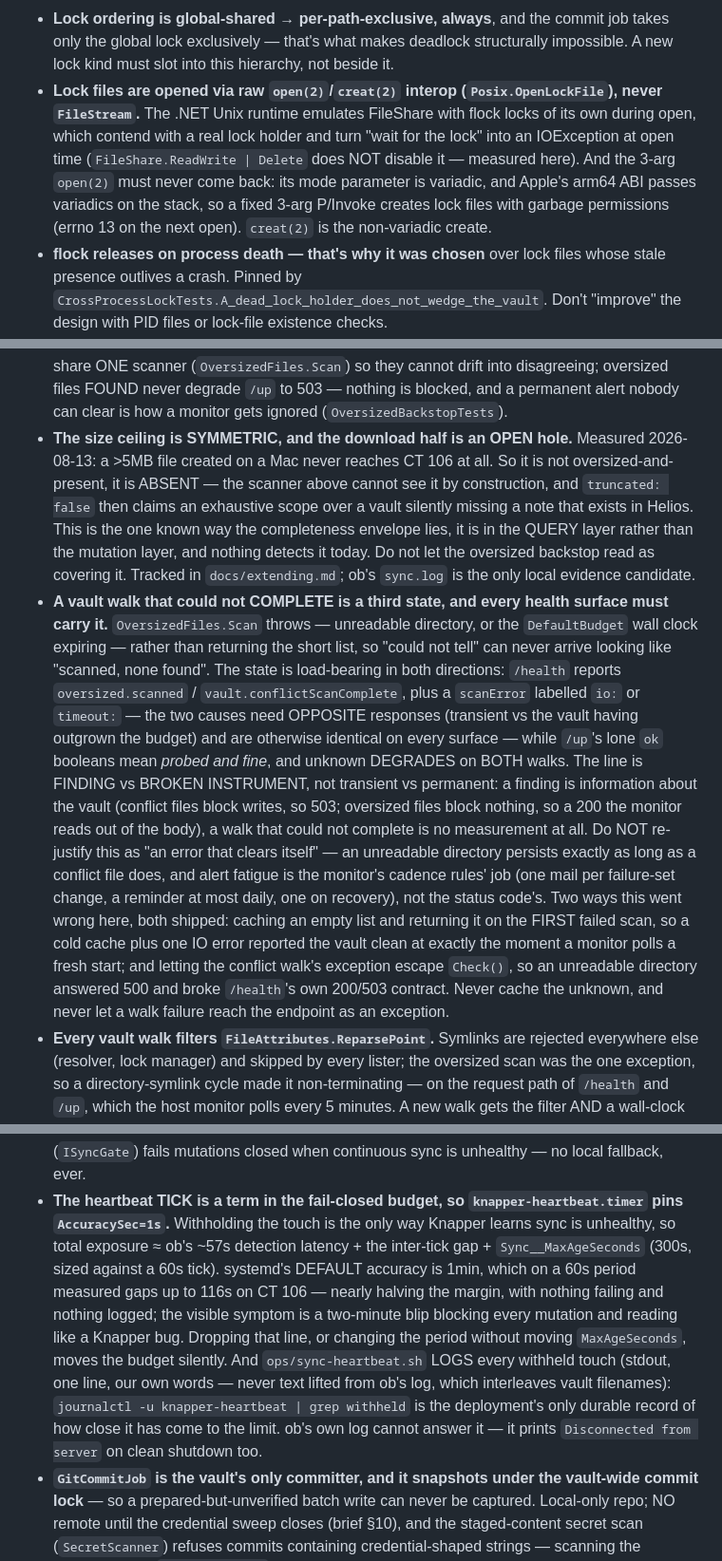
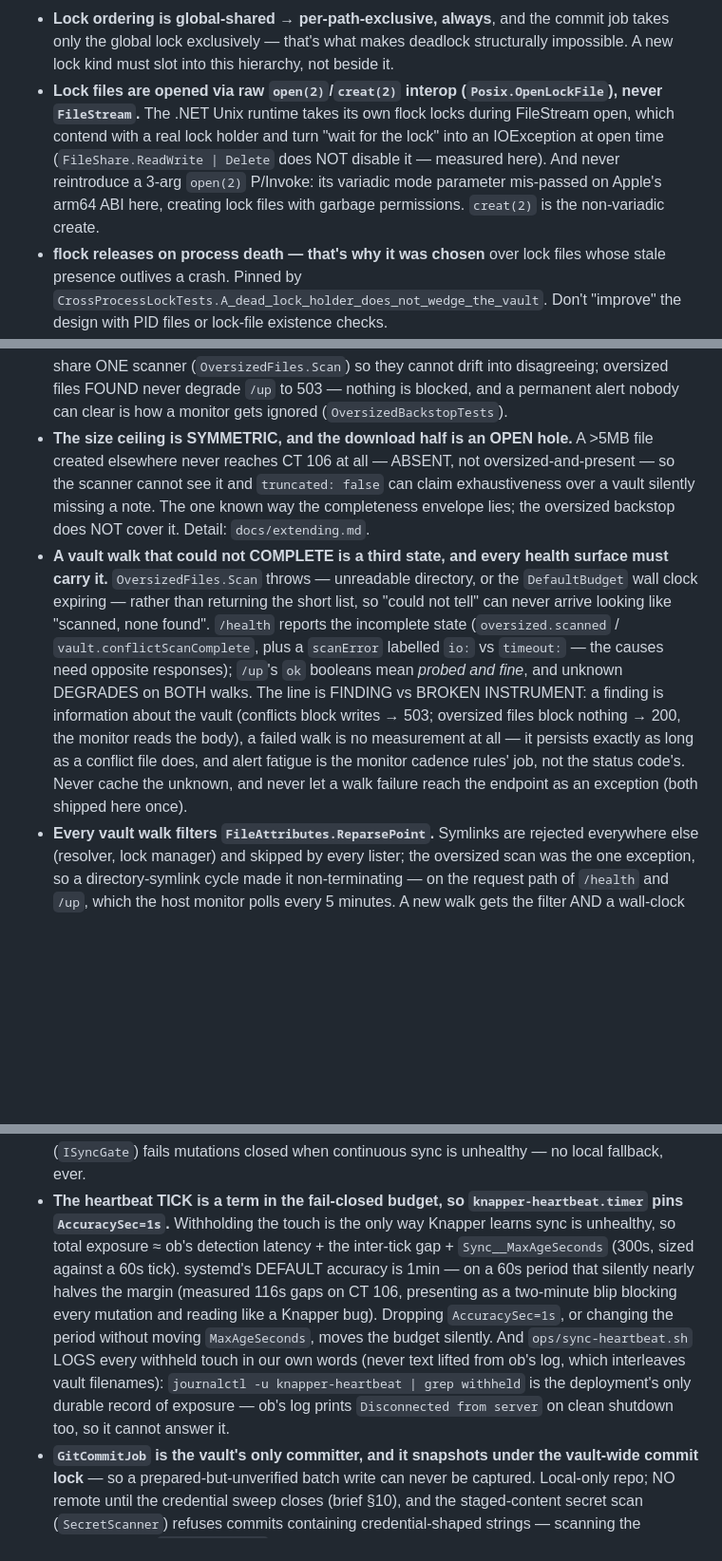
Before and after one commit to djdelaney/Knapper, a Markdown page: AGENTS.md, 3 parts joined by grey strips. Shown at 95% size. GitHub-like rendering; blank space fills up the shorter version.

Commit message:
Trim agents/claudemd

```diff
--- a/AGENTS.md
+++ b/AGENTS.md
@@ -153,14 +153,13 @@ format by default.
   deadlock structurally impossible. A new lock kind must slot into this
   hierarchy, not beside it.
 - **Lock files are opened via raw `open(2)`/`creat(2)` interop
-  (`Posix.OpenLockFile`), never `FileStream`.** The .NET Unix runtime
-  emulates FileShare with flock locks of its own during open, which contend
-  with a real lock holder and turn "wait for the lock" into an IOException at
-  open time (`FileShare.ReadWrite | Delete` does NOT disable it — measured
-  here). And the 3-arg `open(2)` must never come back: its mode parameter is
-  variadic, and Apple's arm64 ABI passes variadics on the stack, so a fixed
-  3-arg P/Invoke creates lock files with garbage permissions (errno 13 on the
-  next open). `creat(2)` is the non-variadic create.
+  (`Posix.OpenLockFile`), never `FileStream`.** The .NET Unix runtime takes
+  its own flock locks during FileStream open, which contend with a real
+  lock holder and turn "wait for the lock" into an IOException at open time
+  (`FileShare.ReadWrite | Delete` does NOT disable it — measured here). And
+  never reintroduce a 3-arg `open(2)` P/Invoke: its variadic mode parameter
+  mis-passed on Apple's arm64 ABI here, creating lock files with garbage
+  permissions. `creat(2)` is the non-variadic create.
 - **flock releases on process death — that's why it was chosen** over lock
   files whose stale presence outlives a crash. Pinned by
   `CrossProcessLockTests.A_dead_lock_holder_does_not_wedge_the_vault`.
@@ -270,38 +269,26 @@ format by default.
   nothing is blocked, and a permanent alert nobody can clear is how a monitor
   gets ignored (`OversizedBackstopTests`).
 - **The size ceiling is SYMMETRIC, and the download half is an OPEN hole.**
-  Measured 2026-08-13: a >5MB file created on a Mac never reaches CT 106 at
-  all. So it is not oversized-and-present, it is ABSENT — the scanner above
-  cannot see it by construction, and `truncated: false` then claims an
-  exhaustive scope over a vault silently missing a note that exists in
-  Helios. This is the one known way the completeness envelope lies, it is
-  in the QUERY layer rather than the mutation layer, and nothing detects it
-  today. Do not let the oversized backstop read as covering it. Tracked in
-  `docs/extending.md`; ob's `sync.log` is the only local evidence candidate.
+  A >5MB file created elsewhere never reaches CT 106 at all — ABSENT, not
+  oversized-and-present — so the scanner cannot see it and `truncated:
+  false` can claim exhaustiveness over a vault silently missing a note.
+  The one known way the completeness envelope lies; the oversized backstop
+  does NOT cover it. Detail: `docs/extending.md`.
 - **A vault walk that could not COMPLETE is a third state, and every health
   surface must carry it.** `OversizedFiles.Scan` throws — unreadable
   directory, or the `DefaultBudget` wall clock expiring — rather than
   returning the short list, so "could not tell" can never arrive looking like
-  "scanned, none found". The state is load-bearing in both directions:
-  `/health` reports `oversized.scanned` / `vault.conflictScanComplete`, plus a
-  `scanError` labelled `io:` or `timeout:` — the two causes need OPPOSITE
-  responses (transient vs the vault having outgrown the budget) and are
-  otherwise identical on every surface — while `/up`'s lone `ok` booleans mean
-  *probed and fine*, and unknown DEGRADES on BOTH walks. The line is FINDING vs
-  BROKEN INSTRUMENT, not transient vs permanent: a finding is information about
-  the vault (conflict files block writes, so 503; oversized files block
-  nothing, so a 200 the monitor reads out of the body), a walk that could not
-  complete is no measurement at all. Do NOT re-justify this as "an error that
-  clears itself" — an unreadable directory persists exactly as long as a
-  conflict file does, and alert fatigue is the monitor's cadence rules' job
-  (one mail per failure-set change, a reminder at most daily, one on
-  recovery), not the status code's. Two ways this went wrong
-  here, both shipped: caching an empty list and returning it on the FIRST
-  failed scan, so a cold cache plus one IO error reported the vault clean at
-  exactly the moment a monitor polls a fresh start; and letting the conflict
-  walk's exception escape `Check()`, so an unreadable directory answered 500
-  and broke `/health`'s own 200/503 contract. Never cache the unknown, and
-  never let a walk failure reach the endpoint as an exception.
+  "scanned, none found". `/health` reports the incomplete state
+  (`oversized.scanned` / `vault.conflictScanComplete`, plus a `scanError`
+  labelled `io:` vs `timeout:` — the causes need opposite responses);
+  `/up`'s `ok` booleans mean *probed and fine*, and unknown DEGRADES on BOTH
+  walks. The line is FINDING vs BROKEN INSTRUMENT: a finding is information
+  about the vault (conflicts block writes → 503; oversized files block
+  nothing → 200, the monitor reads the body), a failed walk is no
+  measurement at all — it persists exactly as long as a conflict file does,
+  and alert fatigue is the monitor cadence rules' job, not the status
+  code's. Never cache the unknown, and never let a walk failure reach the
+  endpoint as an exception (both shipped here once).
 - **Every vault walk filters `FileAttributes.ReparsePoint`.** Symlinks are
   rejected everywhere else (resolver, lock manager) and skipped by every
   lister; the oversized scan was the one exception, so a directory-symlink
@@ -332,19 +319,18 @@ format by default.
   fallback, ever.
 - **The heartbeat TICK is a term in the fail-closed budget, so
   `knapper-heartbeat.timer` pins `AccuracySec=1s`.** Withholding the touch is
-  the only way Knapper learns sync is unhealthy, so total exposure ≈ ob's ~57s
-  detection latency + the inter-tick gap + `Sync__MaxAgeSeconds` (300s, sized
-  against a 60s tick). systemd's DEFAULT accuracy is 1min, which on a 60s
-  period measured gaps up to 116s on CT 106 — nearly halving the margin, with
-  nothing failing and nothing logged; the visible symptom is a two-minute blip
-  blocking every mutation and reading like a Knapper bug. Dropping that line,
-  or changing the period without moving `MaxAgeSeconds`, moves the budget
-  silently. And `ops/sync-heartbeat.sh` LOGS every withheld touch (stdout, one
-  line, our own words — never text lifted from ob's log, which interleaves
-  vault filenames): `journalctl -u knapper-heartbeat | grep withheld` is the
-  deployment's only durable record of how close it has come to the limit.
-  ob's own log cannot answer it — it prints `Disconnected from server` on
-  clean shutdown too.
+  the only way Knapper learns sync is unhealthy, so total exposure ≈ ob's
+  detection latency + the inter-tick gap + `Sync__MaxAgeSeconds` (300s,
+  sized against a 60s tick). systemd's DEFAULT accuracy is 1min — on a 60s
+  period that silently nearly halves the margin (measured 116s gaps on CT
+  106, presenting as a two-minute blip blocking every mutation and reading
+  like a Knapper bug). Dropping `AccuracySec=1s`, or changing the period
+  without moving `MaxAgeSeconds`, moves the budget silently. And
+  `ops/sync-heartbeat.sh` LOGS every withheld touch in our own words (never
+  text lifted from ob's log, which interleaves vault filenames): `journalctl
+  -u knapper-heartbeat | grep withheld` is the deployment's only durable
+  record of exposure — ob's log prints `Disconnected from server` on clean
+  shutdown too, so it cannot answer it.
 - **`GitCommitJob` is the vault's only committer, and it snapshots under
   the vault-wide commit lock** — so a prepared-but-unverified batch write
   can never be captured. Local-only repo; NO remote until the credential
```
Also changed, not shown: CLAUDE.md (+35 -49 lines).
